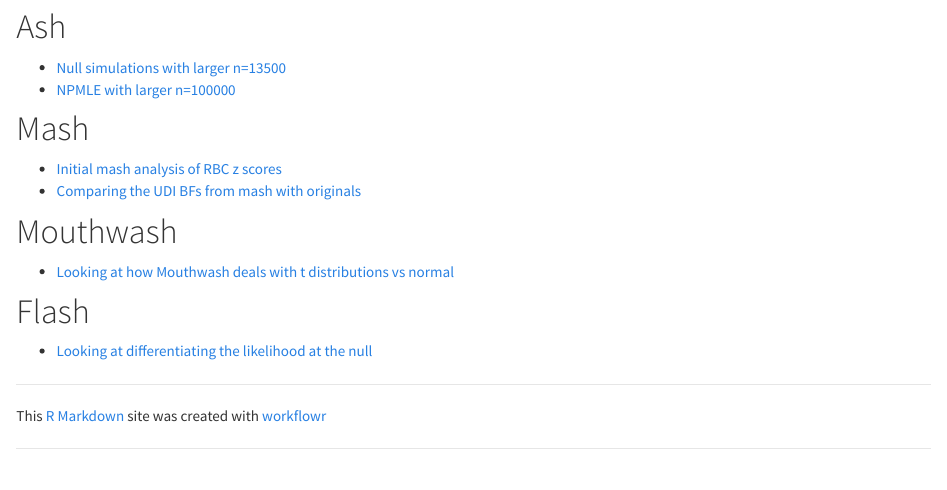
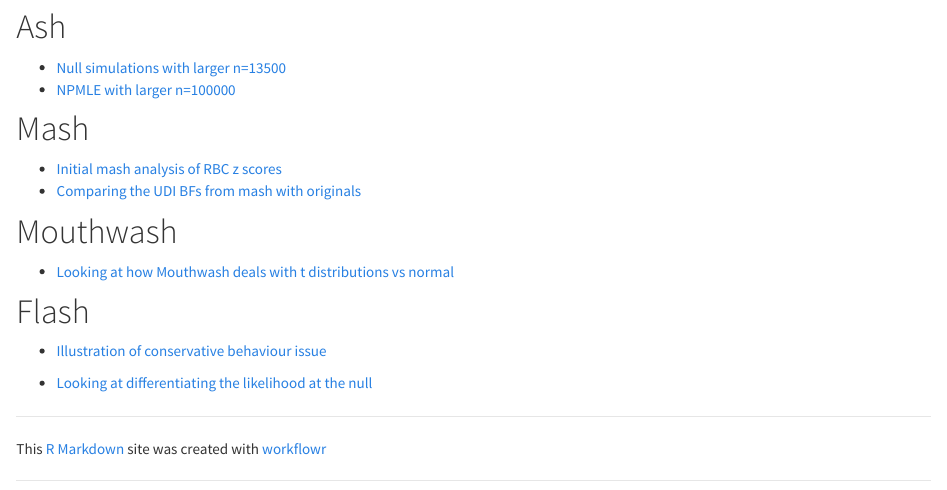
Before and after one commit to stephens999/misc, an R Markdown document (analysis/index.Rmd): the page in a window 1100 px wide, from 160 px down. Rendered offline with R 4.5, knitr and Pandoc, with nearby package versions.

Commit message:
workflowr::wflow_publish("index.Rmd")

```diff
--- a/analysis/index.Rmd
+++ b/analysis/index.Rmd
@@ -27,6 +27,8 @@
 
 # Flash
 
+* [Illustration of conservative behaviour issue](flash_r1vsr0_conservative.html)
+
 * [Looking at differentiating the likelihood at the null](EBflash_1d.html)
 
 [rmarkdown]: http://rmarkdown.rstudio.com/rmarkdown_websites.htm
```
